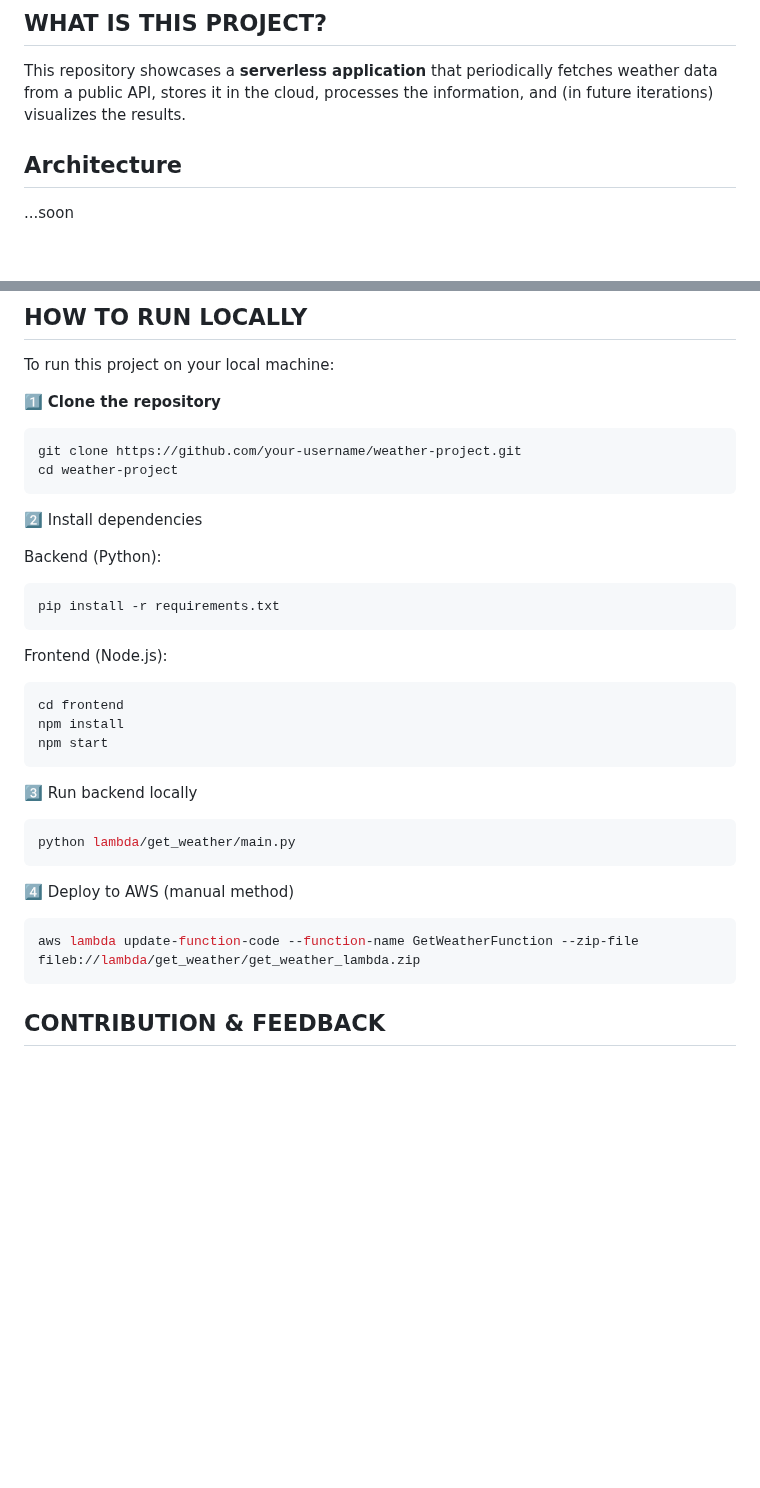
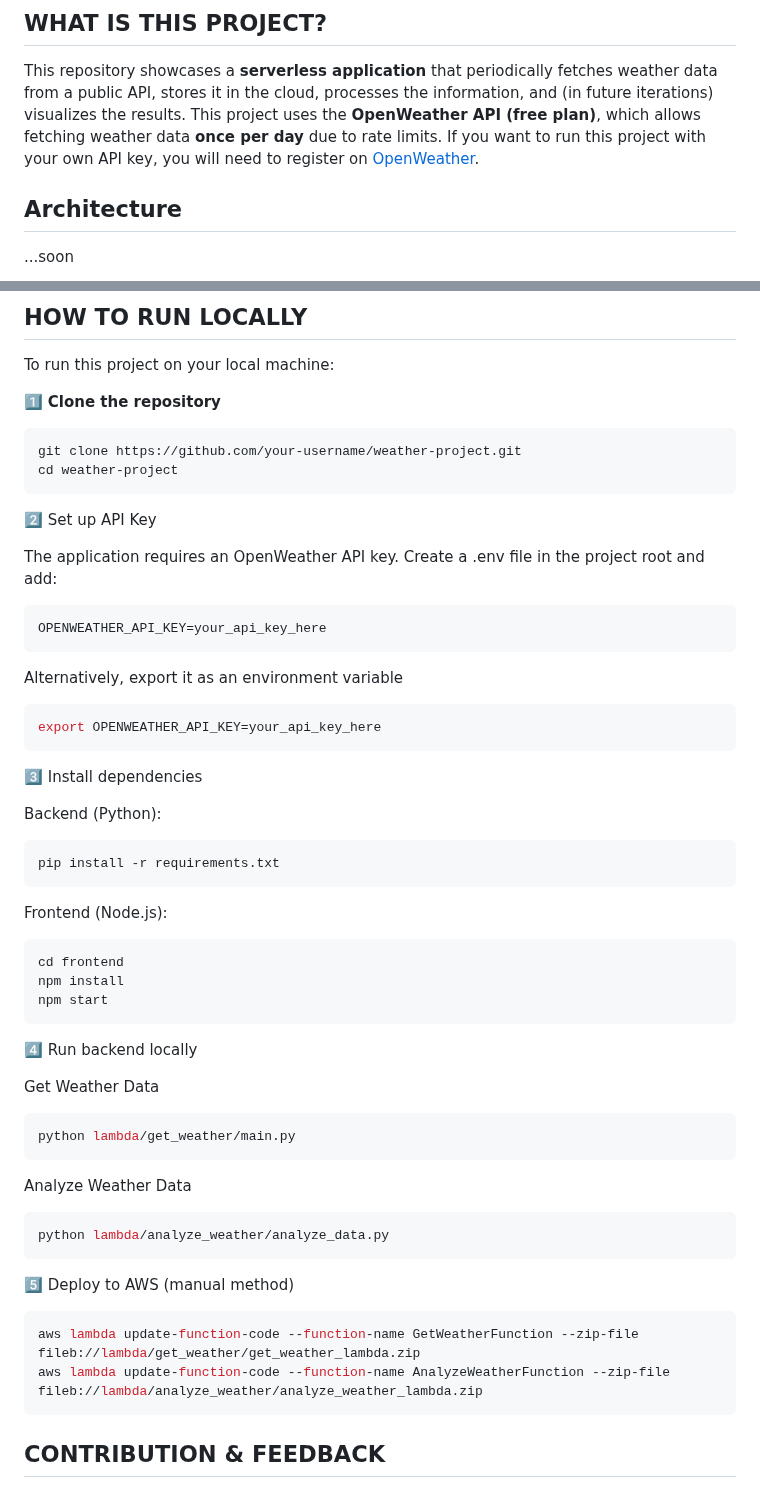
Before and after one commit to cloudcr0w/weather-project, a Markdown page: README.md, 2 parts joined by grey strips. Rendered like a GitHub page; blank space fills up the shorter version.

Commit message:
docs: add OpenWeather API key setup instructions to README

````diff
--- a/README.md
+++ b/README.md
@@ -7,6 +7,7 @@ https://main.d24ky3ld7v2sml.amplifyapp.com
 ## WHAT IS THIS PROJECT?
 
 This repository showcases a **serverless application** that periodically fetches weather data from a public API, stores it in the cloud, processes the information, and (in future iterations) visualizes the results.
+This project uses the **OpenWeather API (free plan)**, which allows fetching weather data **once per day** due to rate limits. If you want to run this project with your own API key, you will need to register on [OpenWeather](https://openweathermap.org/api).
 
 ## Architecture
 ...soon
@@ -53,12 +54,25 @@ git clone https://github.com/your-username/weather-project.git
 cd weather-project
 ```
 
-2️⃣ Install dependencies
+2️⃣  Set up API Key
+
+The application requires an OpenWeather API key.
+Create a .env file in the project root and add:
+```sh
+OPENWEATHER_API_KEY=your_api_key_here
+```
+Alternatively, export it as an environment variable
+```sh
+export OPENWEATHER_API_KEY=your_api_key_here
+```
+
+3️⃣ Install dependencies
 
 Backend (Python):
 ```sh
 pip install -r requirements.txt
 ```
+
 Frontend (Node.js):
 ```sh
 cd frontend
@@ -66,17 +80,22 @@ npm install
 npm start
 ```
 
-3️⃣ Run backend locally
+4️⃣ Run backend locally
 
-
+Get Weather Data
 ```sh
 python lambda/get_weather/main.py
 ```
+Analyze Weather Data
+```sh
+python lambda/analyze_weather/analyze_data.py
+```
 
-4️⃣ Deploy to AWS (manual method)
+5️⃣ Deploy to AWS (manual method)
 
 ```sh
 aws lambda update-function-code --function-name GetWeatherFunction --zip-file fileb://lambda/get_weather/get_weather_lambda.zip
+aws lambda update-function-code --function-name AnalyzeWeatherFunction --zip-file fileb://lambda/analyze_weather/analyze_weather_lambda.zip
 ```
 
 ## CONTRIBUTION & FEEDBACK
````
